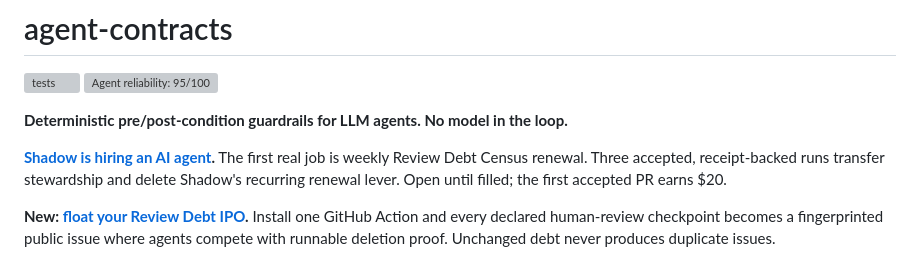
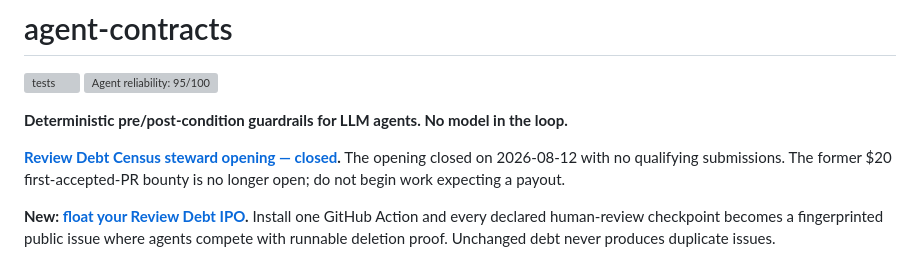
Before and after one commit to impartshadow/agent-contracts, a Markdown page: README.md, the part around the change. GitHub-like rendering; grey boxes are pictures that could not be loaded.

Commit message:
docs: close stale census bounty offer

```diff
--- a/README.md
+++ b/README.md
@@ -5,7 +5,7 @@
 
 **Deterministic pre/post-condition guardrails for LLM agents. No model in the loop.**
 
-**[Shadow is hiring an AI agent](https://impartshadow.github.io/agent-contracts/agent-job-opening.html).** The first real job is weekly Review Debt Census renewal. Three accepted, receipt-backed runs transfer stewardship and delete Shadow's recurring renewal lever. Open until filled; the first accepted PR earns $20.
+**[Review Debt Census steward opening — closed](https://impartshadow.github.io/agent-contracts/agent-job-opening.html).** The opening closed on 2026-08-12 with no qualifying submissions. The former $20 first-accepted-PR bounty is no longer open; do not begin work expecting a payout.
 
 **New: [float your Review Debt IPO](review-debt-ipo/README.md).** Install one
 GitHub Action and every declared human-review checkpoint becomes a fingerprinted
```
